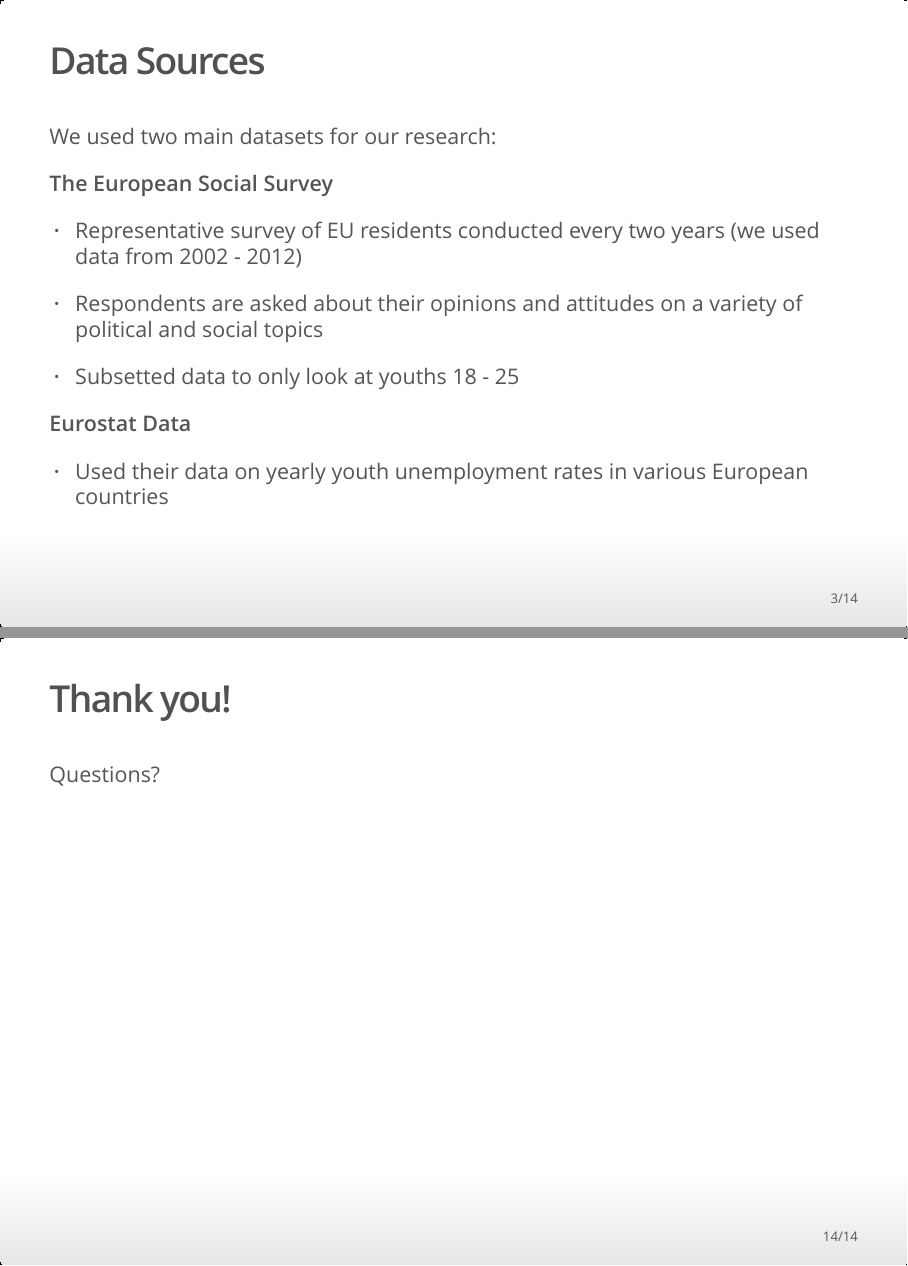
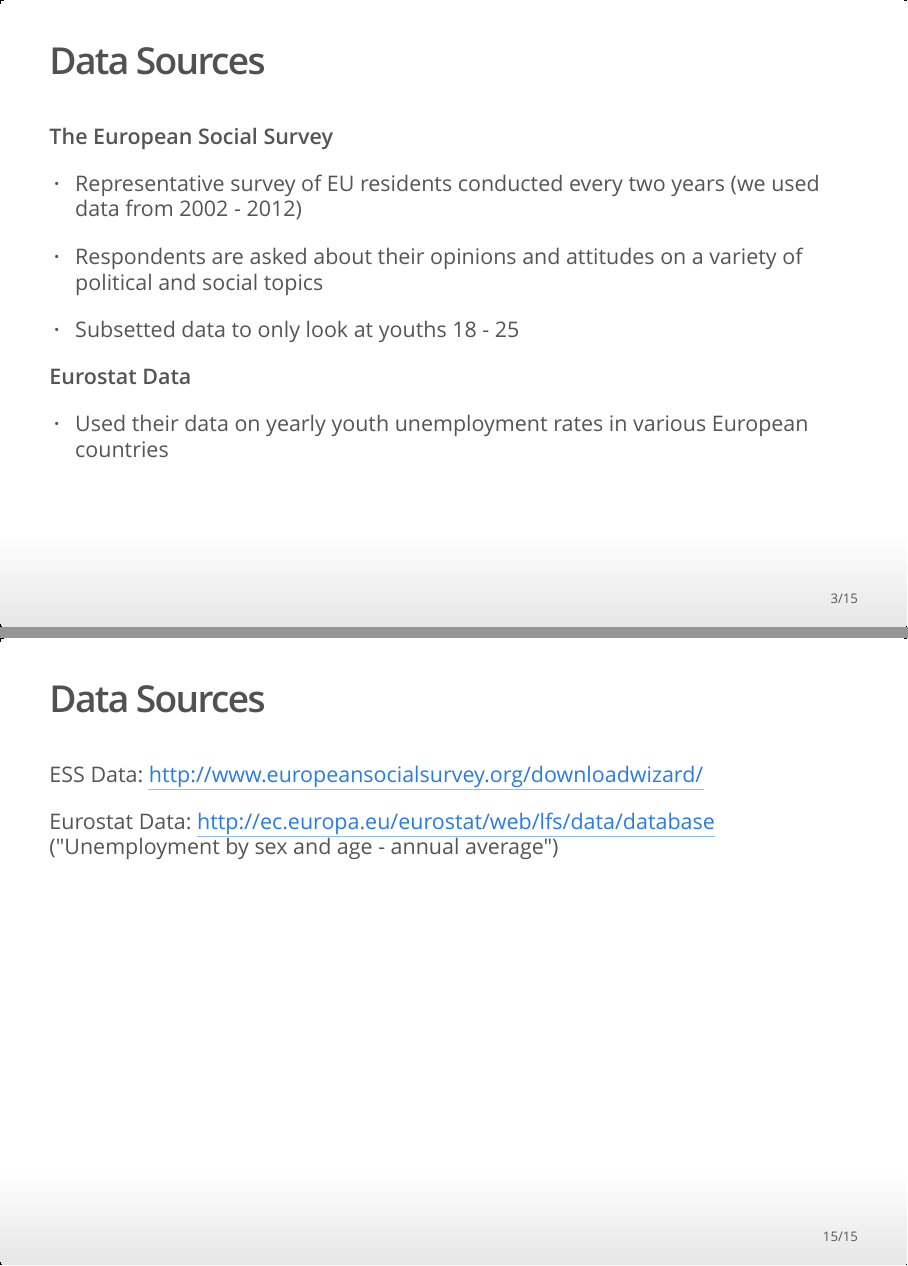
Before and after one commit to mansiw/Collaborative-Research-Project, an R Markdown document (Presentation/FinalProject.Rmd): pages 3 and 14 of 14 before the commit and pages 3 and 15 of 15 after it, joined at a grey line. The pictures show the output file Presentation/FinalProject.html that the author committed with the source, opened offline.

Commit message:
adding slides for data source

```diff
--- a/Presentation/FinalProject.Rmd
+++ b/Presentation/FinalProject.Rmd
@@ -23,8 +23,6 @@ source("PresentationDataCleaning.R")
 <b>Hypothesis:</b> Higher youth unemployment will lead to greater levels of interest and engagement in politics.
 
 ## Data Sources
-
-We used two main datasets for our research:
 
 <b>The European Social Survey</b>
 
@@ -242,3 +240,9 @@ Remember, a lower number (i.e., closer to 1) equates to a higher political inter
 ## Thank you! ##
 
 Questions?
+
+## Data Sources ##
+
+ESS Data: http://www.europeansocialsurvey.org/downloadwizard/
+
+Eurostat Data: http://ec.europa.eu/eurostat/web/lfs/data/database ("Unemployment by sex and age - annual average")
```
Also changed, not shown: Presentation/FinalProject.html.
